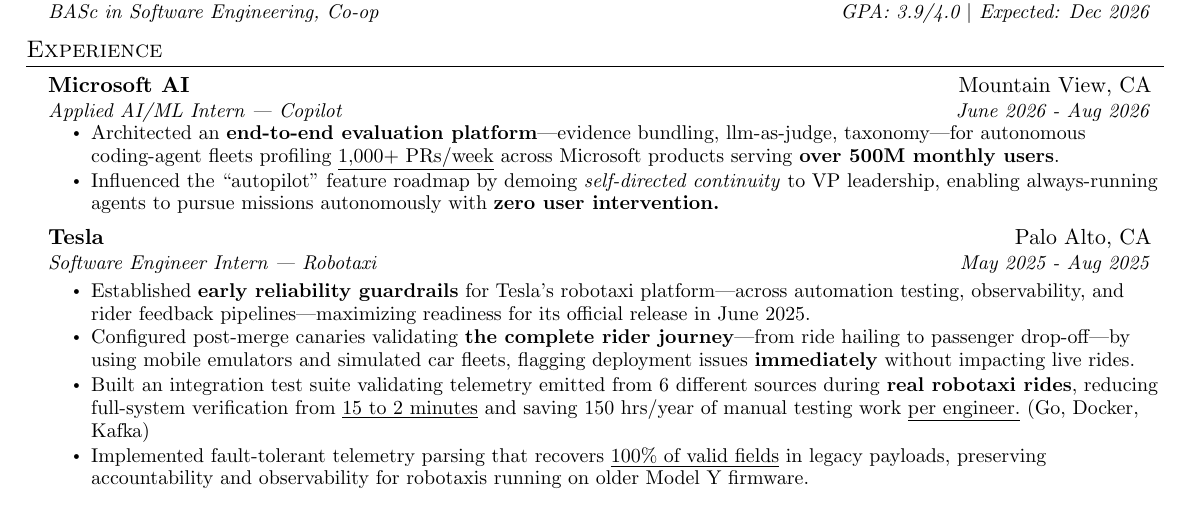
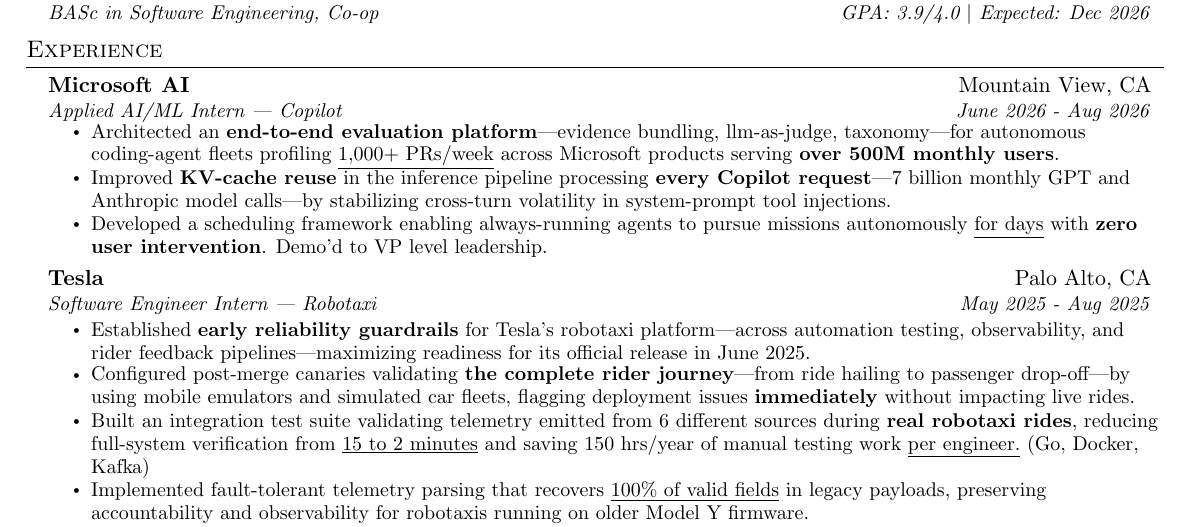
Before and after one commit to xsachax/resume, a LaTeX CV (Sacha_Arseneault_resume.tex): part of the page, cut so that both start at the same text. Compiled offline with pdfLaTeX.

Commit message:
feat: improved mai bullets

```diff
--- a/Sacha_Arseneault_resume.tex
+++ b/Sacha_Arseneault_resume.tex
@@ -146,8 +146,8 @@
       {Applied AI/ML Intern — \href{https://copilot.microsoft.com/}{Copilot}}{June 2026 - Aug 2026}
       \resumeItemListStart
       \resumeItem{Architected an \textbf{end-to-end evaluation platform}—evidence bundling, llm-as-judge, taxonomy—for autonomous coding-agent fleets profiling \underline{1,000+ PRs/week} across Microsoft products serving \textbf{over 500M monthly users}.}
-      %\resumeItem{Increased first-turn KV cache hit rates on low-traffic GPT models from \underline{7\% to 90\%} by introducing cross-conversation GPU routing, saving up to \underline{\$1.4M annually} in inference costs.}
-      \resumeItem{Influenced the ``autopilot'' feature roadmap by demoing \textit{self-directed continuity} to VP leadership, enabling always-running agents to pursue missions autonomously with \textbf{zero user intervention.}}
+      \resumeItem{Improved \textbf{KV-cache reuse} in the inference pipeline processing \textbf{every Copilot request}—7 billion monthly GPT and Anthropic model calls—by stabilizing cross-turn volatility in system-prompt tool injections.}
+      \resumeItem{Developed a scheduling framework enabling always-running agents to pursue missions autonomously \underline{for days} with \textbf{zero user intervention}. Demo'd to VP level leadership.}
       \resumeItemListEnd
     \vspace{1mm}
 
```
Also changed, not shown: Sacha_Arseneault_resume.pdf.
